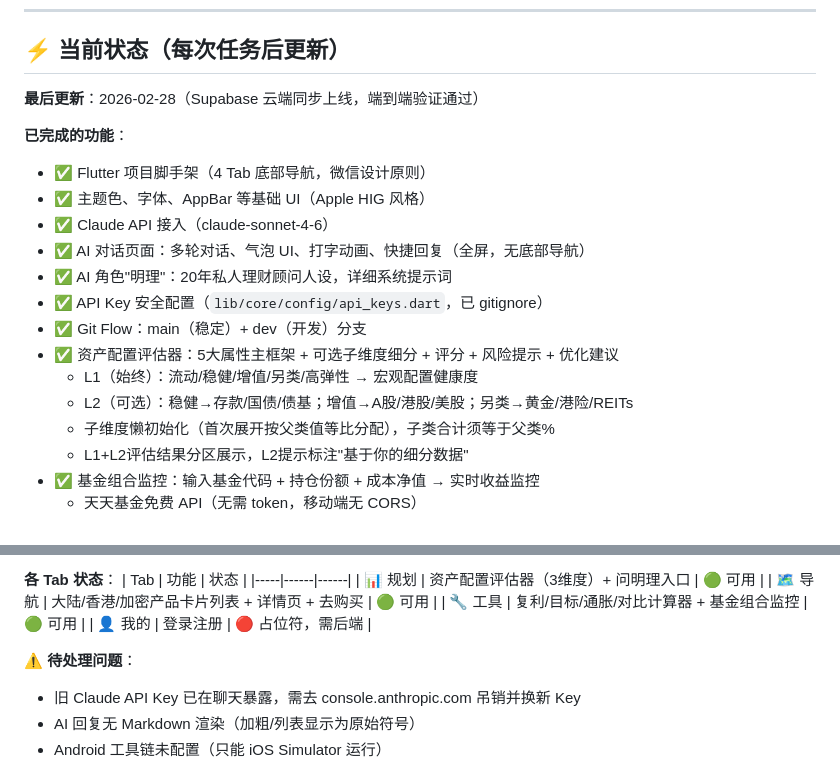
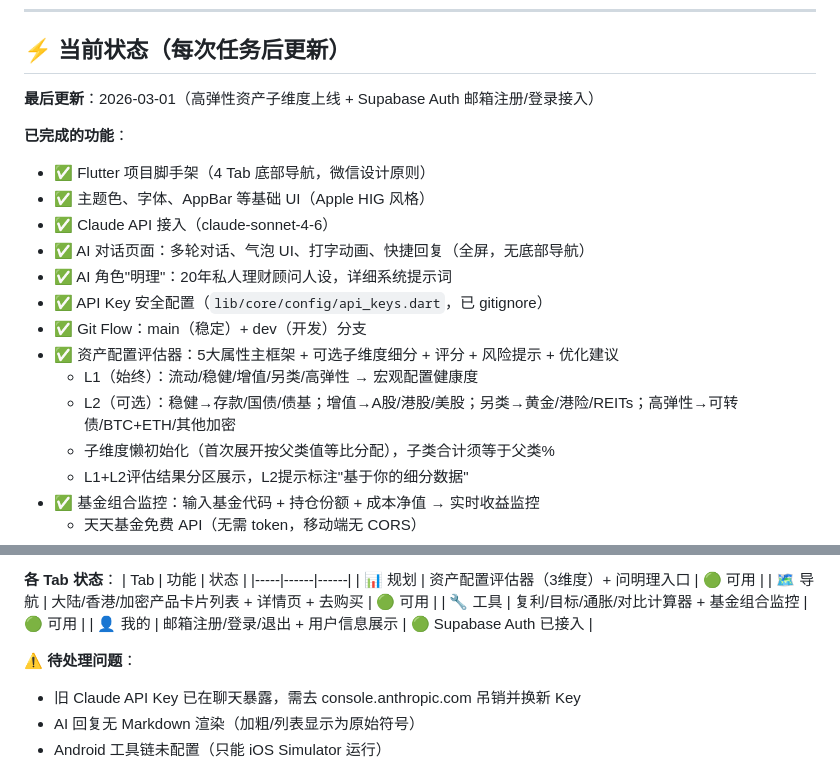
Before and after one commit to meiyaobuyao123-hash/Claudefinance-navigator, a Markdown page: CLAUDE.md, 2 parts joined by grey strips. Drawn GitHub-style.

Commit message:
chore: 更新 CLAUDE.md 记忆文件
- 高弹性资产 L2 子维度已上线（可转债/BTC+ETH/其他加密）
- Supabase Auth 邮箱注册/登录已接入
- 我的 Tab 状态更新为可用

Co-Authored-By: Claude Sonnet 4.6 <noreply@anthropic.com>

```diff
--- a/CLAUDE.md
+++ b/CLAUDE.md
@@ -38,7 +38,7 @@ flutter run
 
 ## ⚡ 当前状态（每次任务后更新）
 
-**最后更新**：2026-02-28（Supabase 云端同步上线，端到端验证通过）
+**最后更新**：2026-03-01（高弹性资产子维度上线 + Supabase Auth 邮箱注册/登录接入）
 
 **已完成的功能**：
 - ✅ Flutter 项目脚手架（4 Tab 底部导航，微信设计原则）
@@ -50,7 +50,7 @@ flutter run
 - ✅ Git Flow：main（稳定）+ dev（开发）分支
 - ✅ 资产配置评估器：5大属性主框架 + 可选子维度细分 + 评分 + 风险提示 + 优化建议
   - L1（始终）：流动/稳健/增值/另类/高弹性 → 宏观配置健康度
-  - L2（可选）：稳健→存款/国债/债基；增值→A股/港股/美股；另类→黄金/港险/REITs
+  - L2（可选）：稳健→存款/国债/债基；增值→A股/港股/美股；另类→黄金/港险/REITs；高弹性→可转债/BTC+ETH/其他加密
   - 子维度懒初始化（首次展开按父类值等比分配），子类合计须等于父类%
   - L1+L2评估结果分区展示，L2提示标注"基于你的细分数据"
 - ✅ 基金组合监控：输入基金代码 + 持仓份额 + 成本净值 → 实时收益监控
@@ -69,7 +69,7 @@ flutter run
 | 📊 规划 | 资产配置评估器（3维度）+ 问明理入口 | 🟢 可用 |
 | 🗺️ 导航 | 大陆/香港/加密产品卡片列表 + 详情页 + 去购买 | 🟢 可用 |
 | 🔧 工具 | 复利/目标/通胀/对比计算器 + 基金组合监控 | 🟢 可用 |
-| 👤 我的 | 登录注册 | 🔴 占位符，需后端 |
+| 👤 我的 | 邮箱注册/登录/退出 + 用户信息展示 | 🟢 Supabase Auth 已接入 |
 
 **⚠️ 待处理问题**：
 - 旧 Claude API Key 已在聊天暴露，需去 console.anthropic.com 吊销并换新 Key
```
